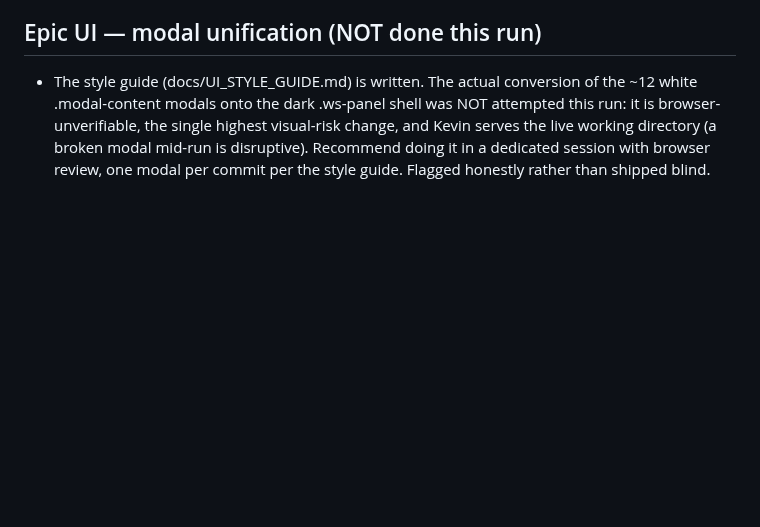
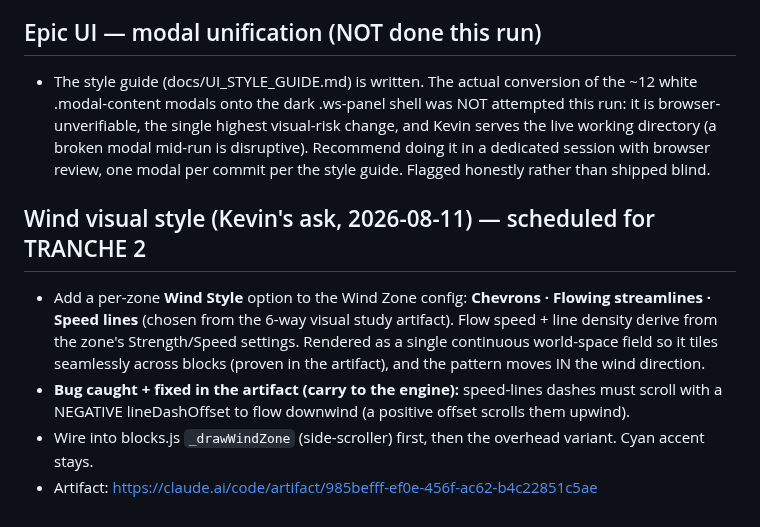
Before and after one commit to krtaylor-ui/steveo-platformer, a Markdown page: docs/SPEEDRUNNER_PHASE3_RUN_NOTES.md, the part around the change. GitHub-like rendering; blank space fills up the shorter version.

Commit message:
docs: schedule Wind Style option (chevrons/streamlines/speed-lines) into Tranche 2 + note the dash-direction fix
Co-Authored-By: Claude Opus 4.8 (1M context) <noreply@anthropic.com>

```diff
--- a/docs/SPEEDRUNNER_PHASE3_RUN_NOTES.md
+++ b/docs/SPEEDRUNNER_PHASE3_RUN_NOTES.md
@@ -151,3 +151,13 @@ silent and any limits that stopped a full rollout, per the "document assumptions
   unverifiable, the single highest visual-risk change, and Kevin serves the live working directory (a
   broken modal mid-run is disruptive). Recommend doing it in a dedicated session with browser review,
   one modal per commit per the style guide. Flagged honestly rather than shipped blind.
+
+## Wind visual style (Kevin's ask, 2026-08-11) — scheduled for TRANCHE 2
+- Add a per-zone **Wind Style** option to the Wind Zone config: **Chevrons · Flowing streamlines · Speed
+  lines** (chosen from the 6-way visual study artifact). Flow speed + line density derive from the zone's
+  Strength/Speed settings. Rendered as a single continuous world-space field so it tiles seamlessly across
+  blocks (proven in the artifact), and the pattern moves IN the wind direction.
+- **Bug caught + fixed in the artifact (carry to the engine):** speed-lines dashes must scroll with a
+  NEGATIVE lineDashOffset to flow downwind (a positive offset scrolls them upwind).
+- Wire into blocks.js `_drawWindZone` (side-scroller) first, then the overhead variant. Cyan accent stays.
+- Artifact: https://claude.ai/code/artifact/985befff-ef0e-456f-ac62-b4c22851c5ae
```
